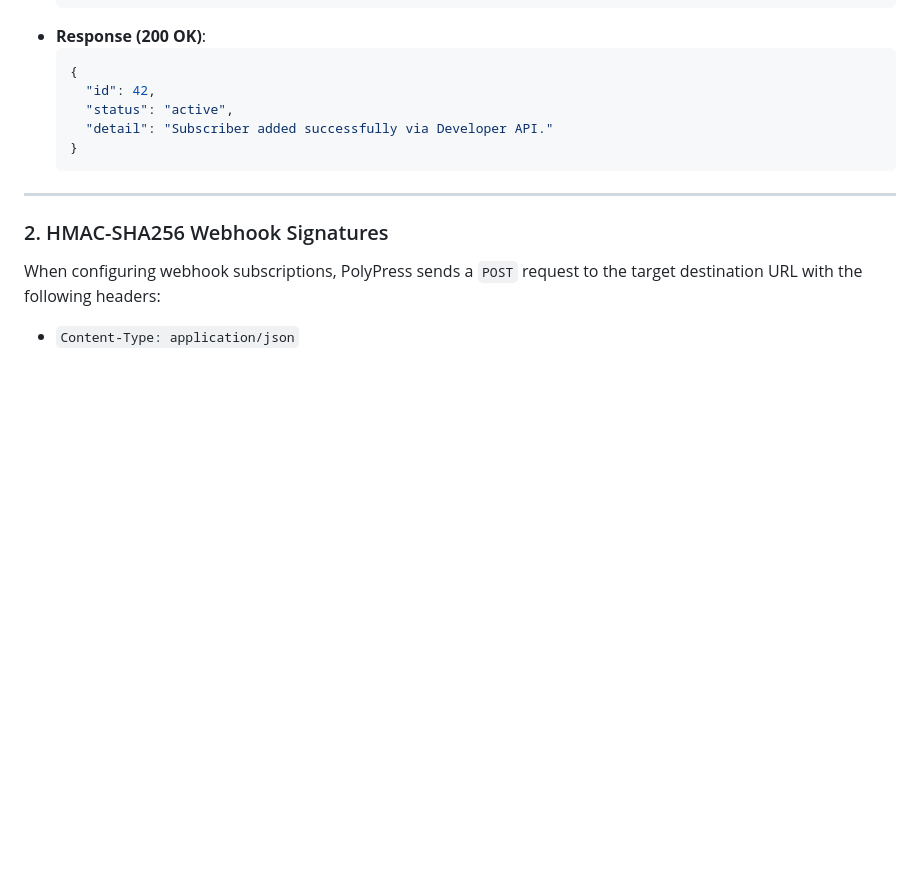
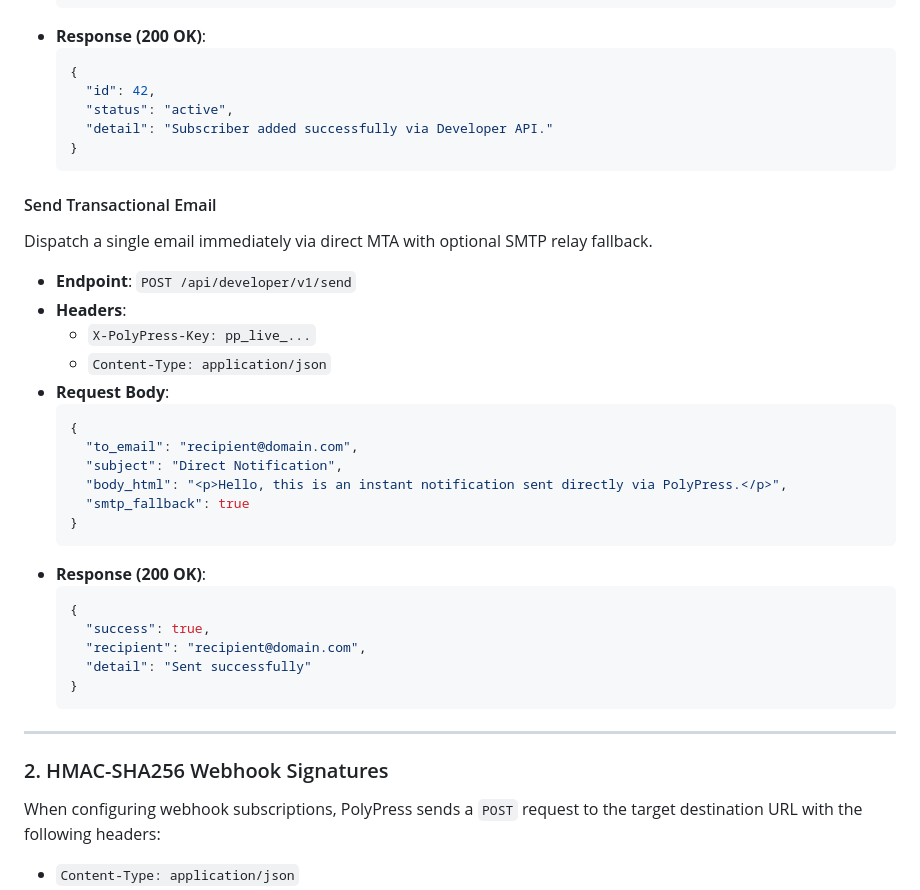
Before and after one commit to TylerHats/PolyPress, a Markdown page: README.md, the part around one of its changes. Rendered like a GitHub page; blank space fills up the shorter version.

Commit message:
Update README.md with new features and Send API reference

````diff
--- a/README.md
+++ b/README.md
@@ -204,6 +209,31 @@ Synchronize contacts to specific mailing lists.
   }
   ```
 
+#### Send Transactional Email
+Dispatch a single email immediately via direct MTA with optional SMTP relay fallback.
+
+- **Endpoint**: `POST /api/developer/v1/send`
+- **Headers**:
+  - `X-PolyPress-Key: pp_live_...`
+  - `Content-Type: application/json`
+- **Request Body**:
+  ```json
+  {
+    "to_email": "recipient@domain.com",
+    "subject": "Direct Notification",
+    "body_html": "<p>Hello, this is an instant notification sent directly via PolyPress.</p>",
+    "smtp_fallback": true
+  }
+  ```
+- **Response (200 OK)**:
+  ```json
+  {
+    "success": true,
+    "recipient": "recipient@domain.com",
+    "detail": "Sent successfully"
+  }
+  ```
+
 ---
 
 ### 2. HMAC-SHA256 Webhook Signatures
````
Also changed, not shown: other parts of README.md (+11 -6 lines).
